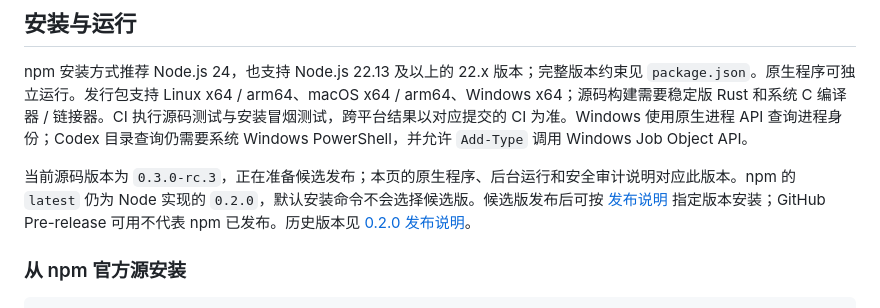
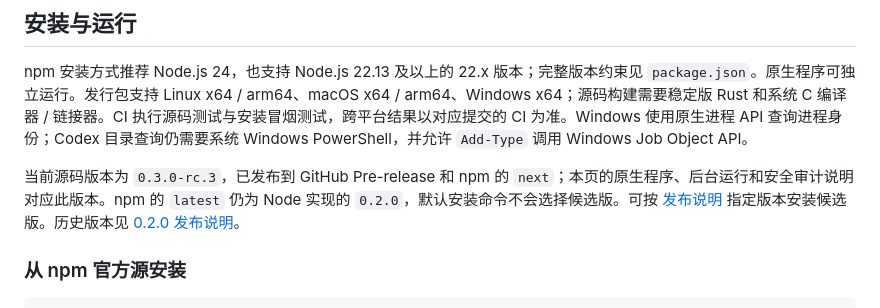
Before and after one commit to ZY-WANG-0304/cabletidy, a Markdown page: README.md, the part around the change. GitHub-like rendering.

Commit message:
docs: confirm rc.3 publication status

```diff
--- a/README.md
+++ b/README.md
@@ -48,7 +48,7 @@ Codex 的可选模型设置目前只支持与本机官方 GPT 目录明确对应
 
 npm 安装方式推荐 Node.js 24，也支持 Node.js 22.13 及以上的 22.x 版本；完整版本约束见 `package.json`。原生程序可独立运行。发行包支持 Linux x64 / arm64、macOS x64 / arm64、Windows x64；源码构建需要稳定版 Rust 和系统 C 编译器 / 链接器。CI 执行源码测试与安装冒烟测试，跨平台结果以对应提交的 CI 为准。Windows 使用原生进程 API 查询进程身份；Codex 目录查询仍需要系统 Windows PowerShell，并允许 `Add-Type` 调用 Windows Job Object API。
 
-当前源码版本为 `0.3.0-rc.3`，正在准备候选发布；本页的原生程序、后台运行和安全审计说明对应此版本。npm 的 `latest` 仍为 Node 实现的 `0.2.0`，默认安装命令不会选择候选版。候选版发布后可按 [发布说明](docs/releases/0.3.0-rc.3.md) 指定版本安装；GitHub Pre-release 可用不代表 npm 已发布。历史版本见 [0.2.0 发布说明](docs/releases/0.2.0.md)。
+当前源码版本为 `0.3.0-rc.3`，已发布到 GitHub Pre-release 和 npm 的 `next`；本页的原生程序、后台运行和安全审计说明对应此版本。npm 的 `latest` 仍为 Node 实现的 `0.2.0`，默认安装命令不会选择候选版。可按 [发布说明](docs/releases/0.3.0-rc.3.md) 指定版本安装候选版。历史版本见 [0.2.0 发布说明](docs/releases/0.2.0.md)。
 
 ### 从 npm 官方源安装
 
```
